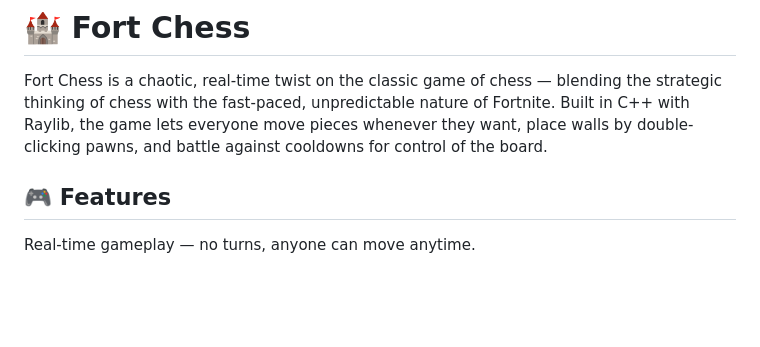
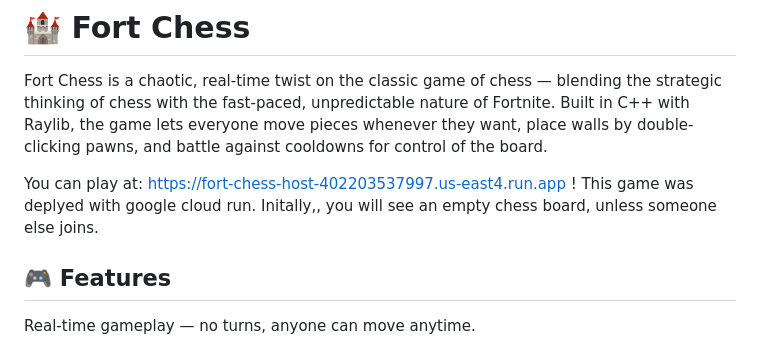
Before and after one commit to akmalm07/Fort-Chess, a Markdown page: README.md, the part around the change. GitHub-like rendering; blank space fills up the shorter version.

Commit message:
Update README with game link and deployment info
Added deployment information and game link to README.

```diff
--- a/README.md
+++ b/README.md
@@ -2,6 +2,8 @@
 
 Fort Chess is a chaotic, real-time twist on the classic game of chess — blending the strategic thinking of chess with the fast-paced, unpredictable nature of Fortnite.
 Built in C++ with Raylib, the game lets everyone move pieces whenever they want, place walls by double-clicking pawns, and battle against cooldowns for control of the board.
+
+You can play at: https://fort-chess-host-402203537997.us-east4.run.app ! This game was deplyed with google cloud run. Initally,, you will see an empty chess board, unless someone else joins.
 
 ## 🎮 Features
 
```
